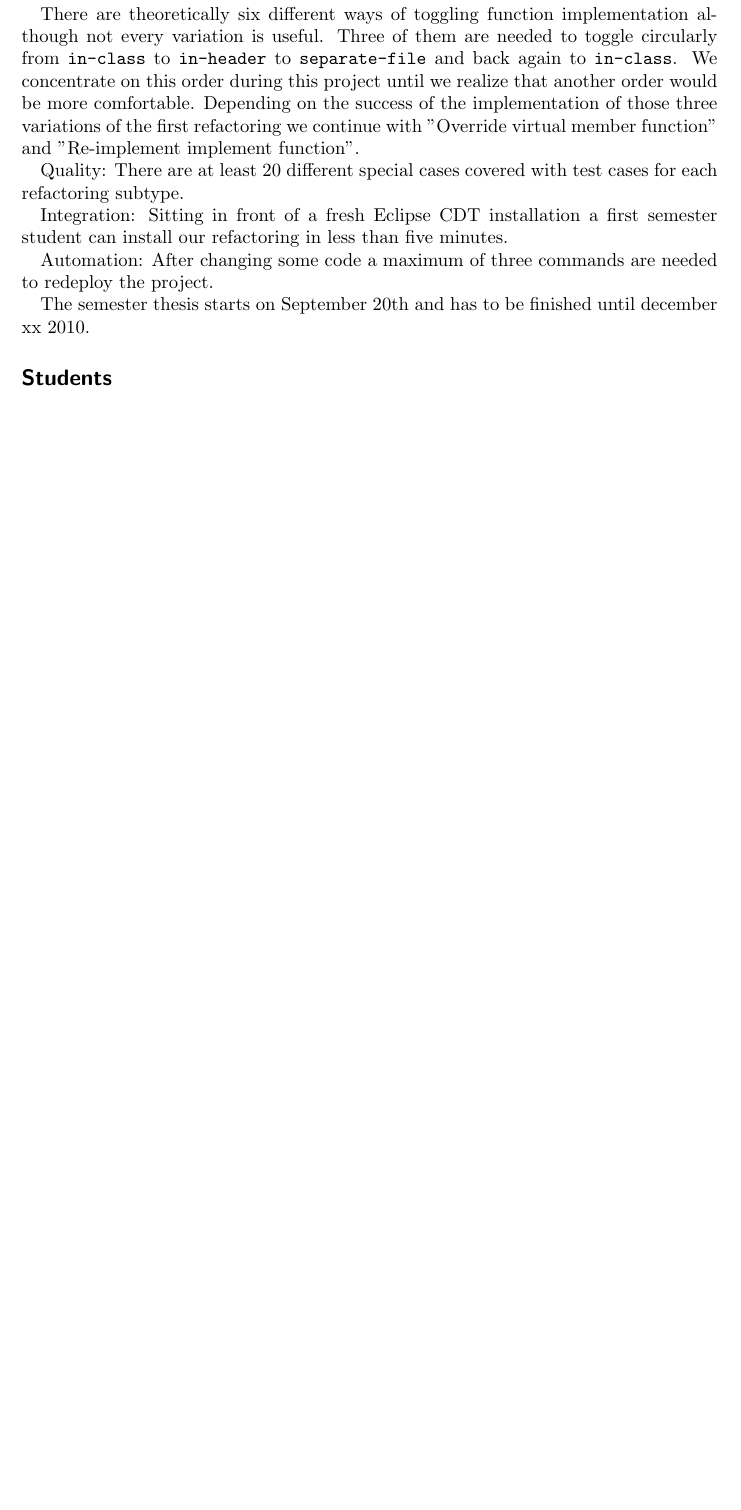
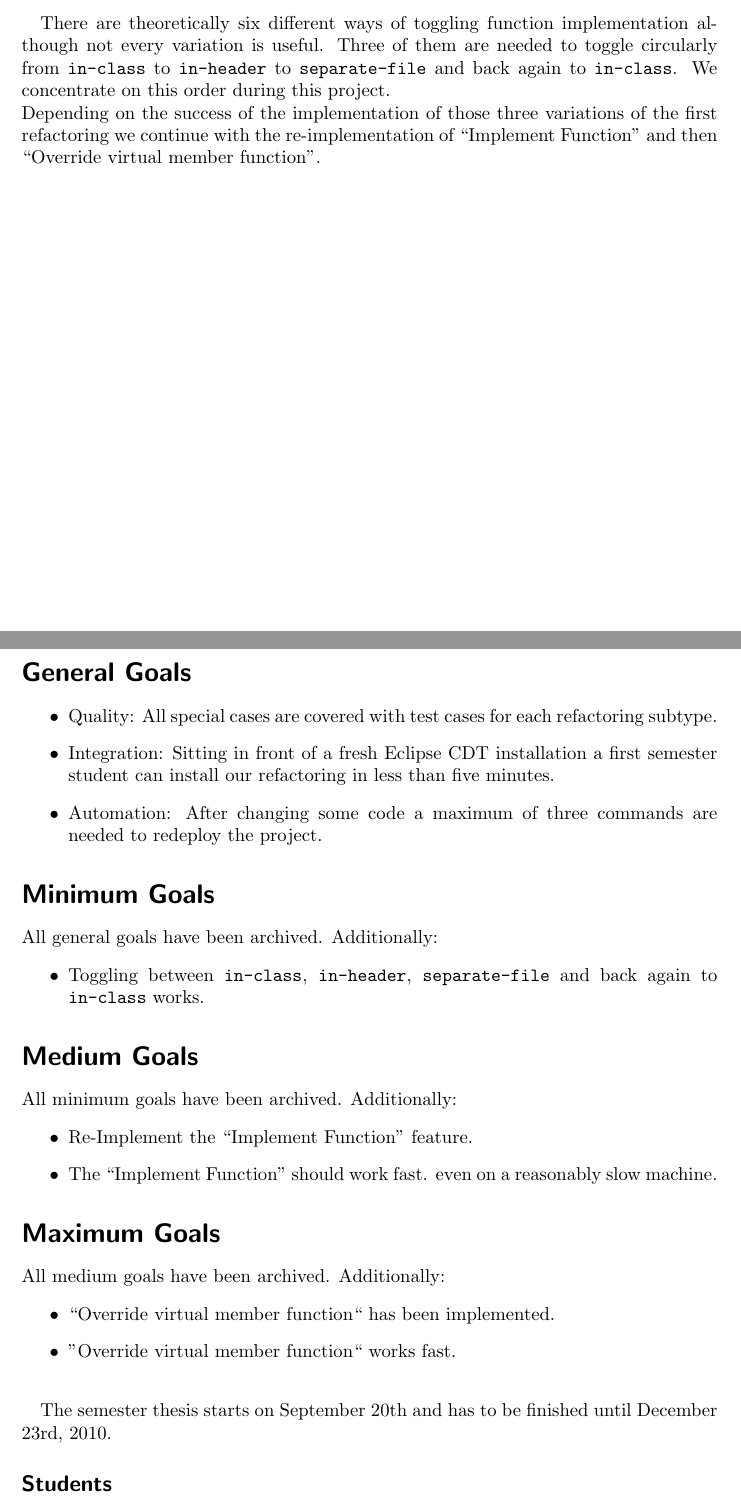
Before and after one commit to martinaders/cdtRefactoring, a LaTeX document (doc/taskagreement.tex): part of the page before the commit and two parts of pages 1 and 2 of 2 after it, the two joined at a grey line, cut so that both start at the same text, the shorter picture padded with empty space. Compiled offline with pdfLaTeX.

Commit message:
Added goals section, changed order of implemented refactorings

```diff
--- a/doc/taskagreement.tex
+++ b/doc/taskagreement.tex
@@ -25,2 +26 @@ Our goal is to start with the first refactoring to gain insight on how to solve
 
-Shneiderman[citation!] defined a maximum of one second of response time for small and frequent tasks as acceptable. Currently \texttt{extract function} consumes about four seconds to extract the body of a hello world code. Our goal is to make local changes in less than a second.
@@ -27,16 +31,54 @@ Shneiderman[citation!] defined a maximum of one second of response time for smal
 
 % To have a realistic chance to get a good mark we need SMART goals.
 % SMART is an acronym for „Specific Measurable Accepted Realistic Timely“
-There are theoretically six different ways of toggling function implementation although not every variation is useful. Three of them are needed to toggle circularly from \texttt{in-class} to \texttt{in-header} to \texttt{separate-file} and back again to \texttt{in-class}. We concentrate on this order during this project until we realize that another order would be more comfortable. Depending on the success of the implementation of those three variations of the first refactoring we continue with "Override virtual member function" and "Re-implement implement function".
+There are theoretically six different ways of toggling function implementation
+although not every variation is useful. Three of them are needed to toggle
+circularly from \texttt{in-class} to \texttt{in-header} to
+\texttt{separate-file}  and back again to \texttt{in-class}. We concentrate on
+this order during this project.\newline
+Depending on the success of the implementation of those three variations of the
+first refactoring we continue with the re-implementation of  ``Implement
+Function'' and then ``Override virtual member function''.
 
-% TODO: schöner machen...
-Quality: There are at least 20 different special cases covered with test cases for each refactoring subtype.
+\pagebreak
 
-Integration: Sitting in front of a fresh Eclipse CDT installation a first semester student can install our refactoring in less than five minutes.
+\section*{General Goals}
 
-Automation: After changing some code a maximum of three commands are needed to redeploy the project.
+\begin{itemize}
+ \item Quality: All special cases are covered with test cases for each
+refactoring subtype.
+ \item Integration: Sitting in front of a fresh Eclipse CDT installation a first
+semester student can install our refactoring in less than five minutes.
+ \item Automation: After changing some code a maximum of three commands are
+needed to redeploy the project.
+\end{itemize}
 
-The semester thesis starts on September 20th and has to be finished until december xx 2010.
+\section*{Minimum Goals}
+
+All general goals have been archived. Additionally:
+\begin{itemize}
+ \item Toggling between \texttt{in-class}, \texttt{in-header},
+\texttt{separate-file} and back again to \texttt{in-class} works.
+\end{itemize}
+
+\section*{Medium Goals}
+All minimum goals have been archived. Additionally:
+\begin{itemize}
+ \item Re-Implement the ``Implement Function'' feature.
+ \item The ``Implement Function'' should work fast. even on a reasonably
+slow machine. %define what is slow?
+%more quality functions here
+\end{itemize}
+
+\section*{Maximum Goals}
+All medium goals have been archived. Additionally:
+\begin{itemize}
+ \item ``Override virtual member function`` has been implemented.
+ \item ''Override virtual member function`` works fast.\newline
+\end{itemize}
+
+The semester thesis starts on September 20th and has to be finished until
+December 23rd, 2010.
 
 \subsection*{Students}
 Thomas Kallenberg \dotfill
```
Also changed, not shown: doc/taskagreement.tex (23 more changed lines).
